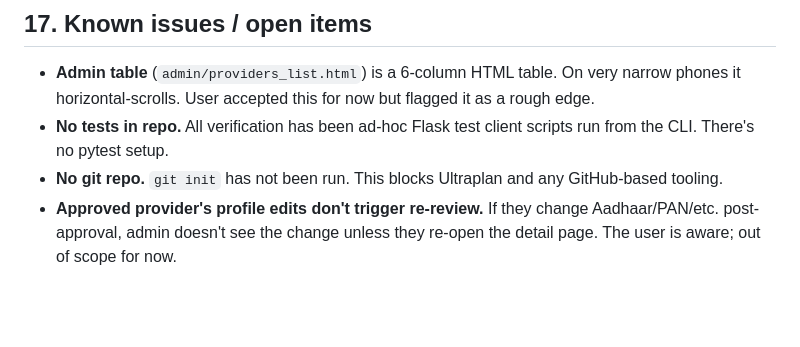
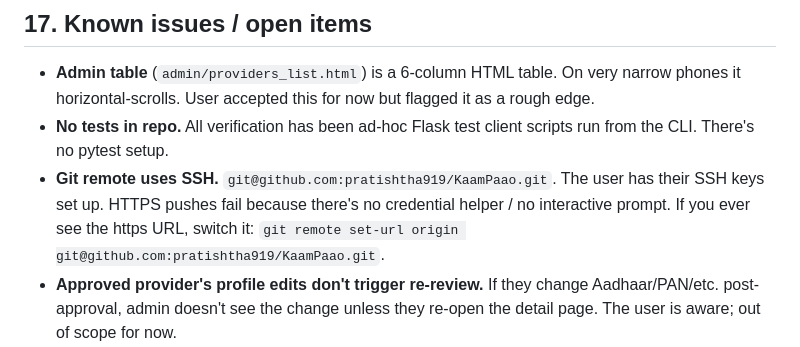
Before and after one commit to pratishtha919/KaamPaao, a Markdown page: handover.md, the part around the change. Drawn GitHub-style; blank space fills up the shorter version.

Commit message:
Update handover.md: SSH remote, not no-git-repo
The project IS a git repo on GitHub; the previous note was wrong.
Document the SSH remote so a fresh agent doesn't try HTTPS and hit
a credential-prompt failure.

Co-Authored-By: Claude Opus 4.7 (1M context) <noreply@anthropic.com>

```diff
--- a/handover.md
+++ b/handover.md
@@ -709,7 +709,7 @@ Available skills (per `/reload-plugins`):
 
 - **Admin table** (`admin/providers_list.html`) is a 6-column HTML table. On very narrow phones it horizontal-scrolls. User accepted this for now but flagged it as a rough edge.
 - **No tests in repo.** All verification has been ad-hoc Flask test client scripts run from the CLI. There's no pytest setup.
-- **No git repo.** `git init` has not been run. This blocks Ultraplan and any GitHub-based tooling.
+- **Git remote uses SSH.** `git@github.com:pratishtha919/KaamPaao.git`. The user has their SSH keys set up. HTTPS pushes fail because there's no credential helper / no interactive prompt. If you ever see the https URL, switch it: `git remote set-url origin git@github.com:pratishtha919/KaamPaao.git`.
 - **Approved provider's profile edits don't trigger re-review.** If they change Aadhaar/PAN/etc. post-approval, admin doesn't see the change unless they re-open the detail page. The user is aware; out of scope for now.
 - **OTP for login on unregistered phones returns ok=True** (intentional, to avoid phone enumeration). The actual login attempt then fails with the generic error.
 - **No background-cleanup of OTP rows.** `otp.purge_expired()` exists but isn't called by anything. Rows accumulate forever.
```
